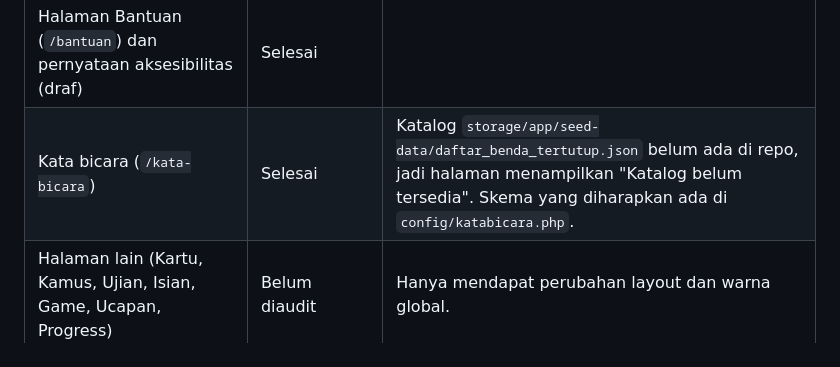
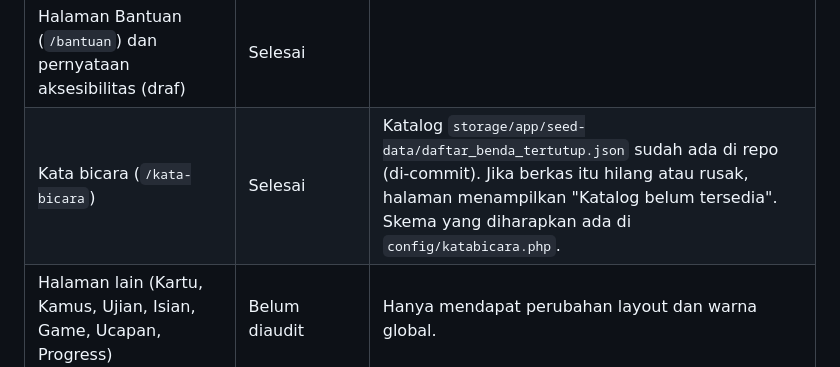
Before and after one commit to andi3004-source/study-companion, a Markdown page: README.md, the part around the change. Rendered like a GitHub page.

Commit message:
README: katalog Kata bicara sudah ada di repo

```diff
--- a/README.md
+++ b/README.md
@@ -211,7 +211,7 @@ Status per butir di cabang `fitur-aksesibilitas`. **Selesai** berarti sudah dike
 | Kontras teks ≥ 4,5:1 | Sebagian | Warna `ink-soft`, `ink-faint`, `mandarin`, `english` digelapkan (≥ 5:1 di latar cream/putih). Halaman lain belum diaudit satu per satu. |
 | Informasi tidak hanya lewat warna | Sebagian | Halaman aktif di navigasi diberi garis bawah + `aria-current`. Halaman lain belum diaudit. |
 | Halaman Bantuan (`/bantuan`) dan pernyataan aksesibilitas (draf) | Selesai | |
-| Kata bicara (`/kata-bicara`) | Selesai | Katalog `storage/app/seed-data/daftar_benda_tertutup.json` belum ada di repo, jadi halaman menampilkan "Katalog belum tersedia". Skema yang diharapkan ada di `config/katabicara.php`. |
+| Kata bicara (`/kata-bicara`) | Selesai | Katalog `storage/app/seed-data/daftar_benda_tertutup.json` sudah ada di repo (di-commit). Jika berkas itu hilang atau rusak, halaman menampilkan "Katalog belum tersedia". Skema yang diharapkan ada di `config/katabicara.php`. |
 | Halaman lain (Kartu, Kamus, Ujian, Isian, Game, Ucapan, Progress) | Belum diaudit | Hanya mendapat perubahan layout dan warna global. |
 | Uji manual oleh tim dengan pembaca layar Narator | Sedang berlangsung | Belum selesai untuk butir mana pun di atas. |
 | Uji dengan pengguna tunanetra | Belum dilakukan | |
```
